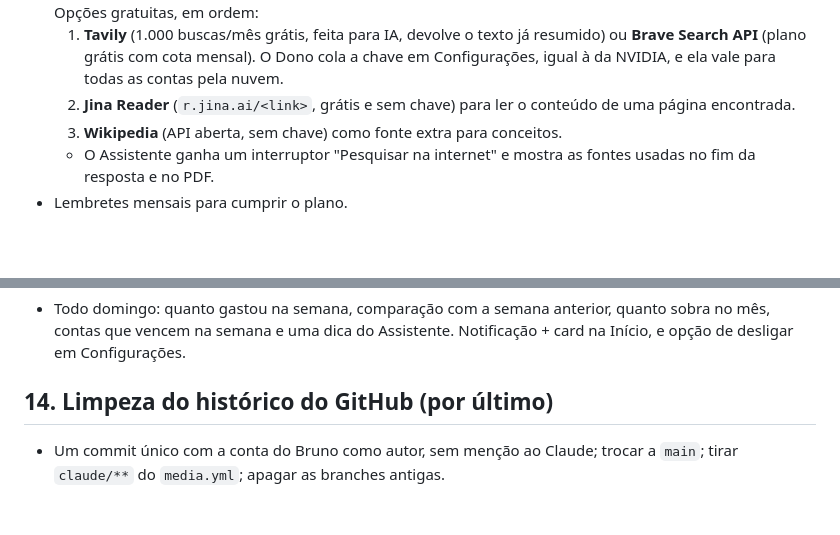
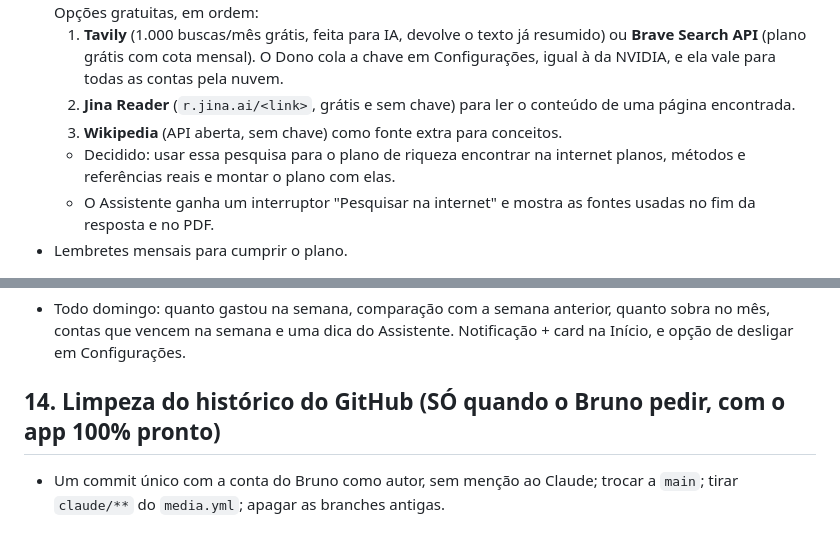
Before and after one commit to brunoosz/app, a Markdown page: docs/PLANO.md, 2 parts joined by grey strips. Drawn GitHub-style; blank space fills up the shorter version.

Commit message:
Plano: pesquisa na internet confirmada; limpeza do histórico só quando pedido
Co-Authored-By: Claude Opus 5.5 <noreply@anthropic.com>
Claude-Session: https://claude.ai/code/session_01RwgbpALPatk5QtDrUXdCw4

```diff
--- a/docs/PLANO.md
+++ b/docs/PLANO.md
@@ -52,6 +52,7 @@ Hoje o "Saldo" do topo é renda + extras − gastos lançados, e não desconta a
   1. **Tavily** (1.000 buscas/mês grátis, feita para IA, devolve o texto já resumido) ou **Brave Search API** (plano grátis com cota mensal). O Dono cola a chave em Configurações, igual à da NVIDIA, e ela vale para todas as contas pela nuvem.
   2. **Jina Reader** (`r.jina.ai/<link>`, grátis e sem chave) para ler o conteúdo de uma página encontrada.
   3. **Wikipedia** (API aberta, sem chave) como fonte extra para conceitos.
+  - Decidido: usar essa pesquisa para o plano de riqueza encontrar na internet planos, métodos e referências reais e montar o plano com elas.
   - O Assistente ganha um interruptor "Pesquisar na internet" e mostra as fontes usadas no fim da resposta e no PDF.
 - Lembretes mensais para cumprir o plano.
 
@@ -79,7 +80,7 @@ Hoje o "Saldo" do topo é renda + extras − gastos lançados, e não desconta a
 ## 13. Resumo semanal no domingo
 - Todo domingo: quanto gastou na semana, comparação com a semana anterior, quanto sobra no mês, contas que vencem na semana e uma dica do Assistente. Notificação + card na Início, e opção de desligar em Configurações.
 
-## 14. Limpeza do histórico do GitHub (por último)
+## 14. Limpeza do histórico do GitHub (SÓ quando o Bruno pedir, com o app 100% pronto)
 - Um commit único com a conta do Bruno como autor, sem menção ao Claude; trocar a `main`; tirar `claude/**` do `media.yml`; apagar as branches antigas.
 
 ## Outras ideias
```
